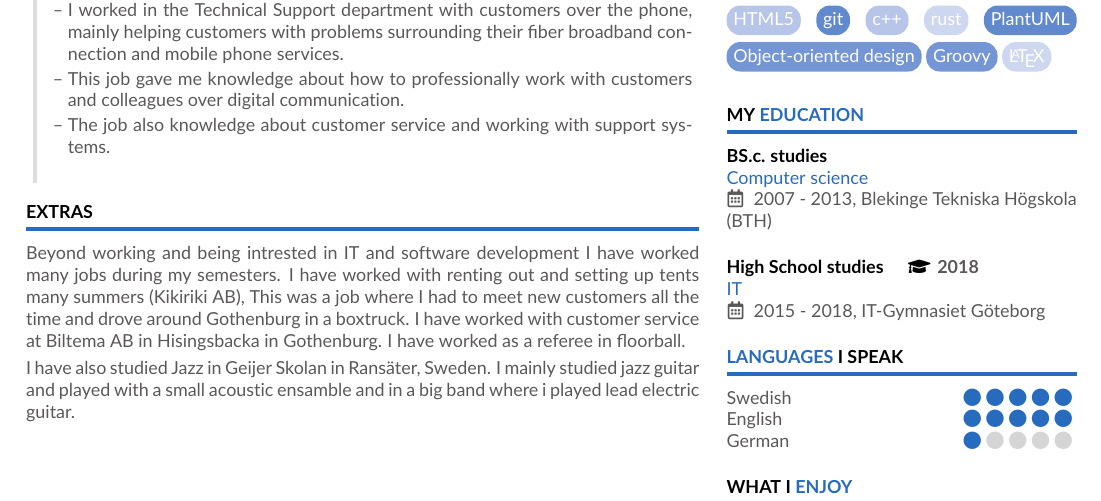
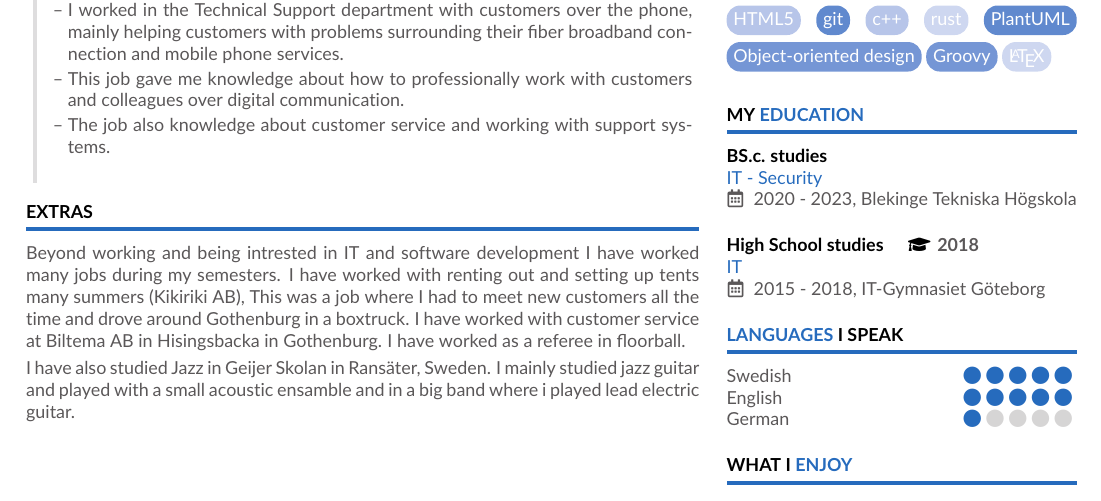
Before and after one commit to Itggot-lukas-einlerlarsson/latex-CV, a LaTeX CV (lukas_CV_main.tex): part of the page, cut so that both start at the same text. The pictures show the PDF file Lukas_CV_main.pdf that the author committed with the source.

Commit message:
fix: BTH time interval

```diff
--- a/lukas_CV_main.tex
+++ b/lukas_CV_main.tex
@@ -97,8 +97,8 @@
 
         \cvSection{my \emphasis{education}}
             \cvEducation{BS.c. studies}
-            {Computer science}
-            {2007 - 2013, Blekinge Tekniska Högskola (BTH)}
+            {IT - Security}
+            {2020 - 2023, Blekinge Tekniska Högskola}
             \bigskip
             \cvEducation{High School studies
             \hspace{1em}\faGraduationCap\hspace{0.25em}\color{body} 2018}
```
Also changed, not shown: Lukas_CV_main.pdf.
